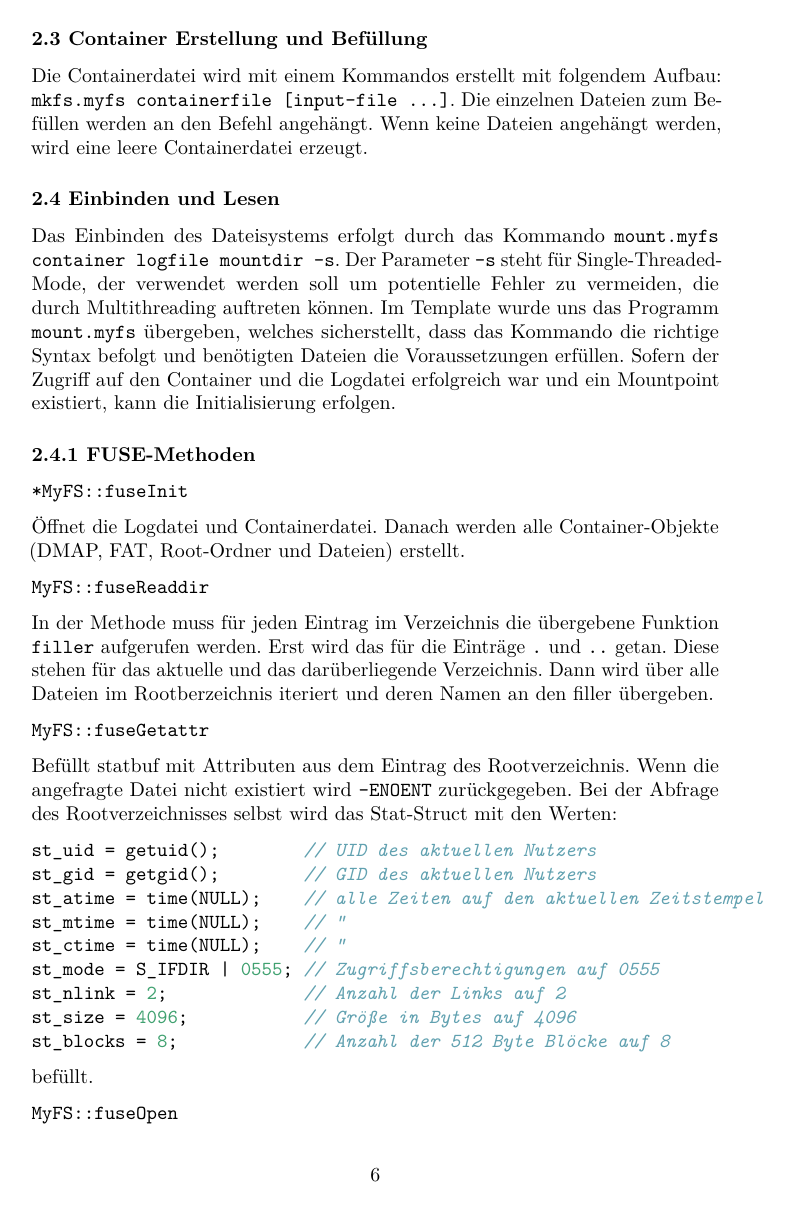
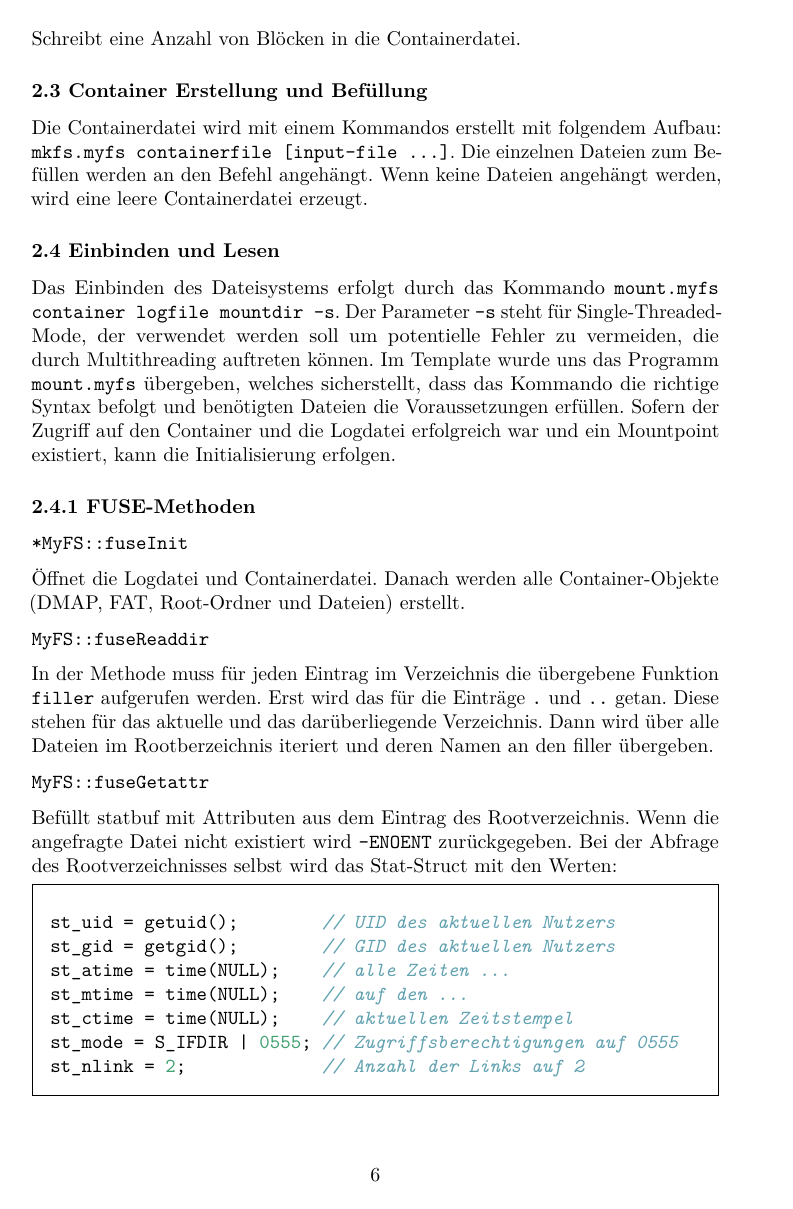
Before and after one commit to davidodenwald/dpsFS, a LaTeX document (documentation/latex/Doku.tex): page 6 of 10 before the commit and page 6 of 9 after it. Compiled offline with pdfLaTeX.

Commit message:
added boxes to code

```diff
--- a/documentation/latex/Doku.tex
+++ b/documentation/latex/Doku.tex
@@ -35,6 +35,7 @@
 \urlstyle{same}  % don't use monospace font for urls
 \usepackage{color}
 \usepackage{fancyvrb}
+\usepackage{framed}
 \newcommand{\VerbBar}{|}
 \newcommand{\VERB}{\Verb[commandchars=\\\{\}]}
 \DefineVerbatimEnvironment{Highlighting}{Verbatim}{commandchars=\\\{\}}
@@ -394,17 +397,19 @@ zurückgegeben. Bei der Abfrage des Rootverzeichnisses selbst wird das
 Stat-Struct mit den Werten:
 
 \begin{Shaded}
+  \begin{framed}
 \begin{Highlighting}[]
 \NormalTok{st_uid = getuid();        }\CommentTok{// UID des aktuellen Nutzers}
 \NormalTok{st_gid = getgid();        }\CommentTok{// GID des aktuellen Nutzers}
-\NormalTok{st_atime = time(NULL);    }\CommentTok{// alle Zeiten auf den aktuellen Zeitstempel}
-\NormalTok{st_mtime = time(NULL);    }\CommentTok{// "}
-\NormalTok{st_ctime = time(NULL);    }\CommentTok{// "}
+\NormalTok{st_atime = time(NULL);    }\CommentTok{// alle Zeiten ...}
+\NormalTok{st_mtime = time(NULL);    }\CommentTok{// auf den ...}
+\NormalTok{st_ctime = time(NULL);    }\CommentTok{// aktuellen Zeitstempel}
 \NormalTok{st_mode = S_IFDIR | }\DecValTok{0555}\NormalTok{; }\CommentTok{// Zugriffsberechtigungen auf 0555}
 \NormalTok{st_nlink = }\DecValTok{2}\NormalTok{;             }\CommentTok{// Anzahl der Links auf 2}
 \NormalTok{st_size = }\DecValTok{4096}\NormalTok{;           }\CommentTok{// Größe in Bytes auf 4096}
 \NormalTok{st_blocks = }\DecValTok{8}\NormalTok{;            }\CommentTok{// Anzahl der 512 Byte Blöcke auf 8}
 \end{Highlighting}
+\end{framed}
 \end{Shaded}
 
 befüllt.
```
Also changed, not shown: documentation/latex/Doku.pdf, documentation/latex/Doku.tex (15 more changed lines).
